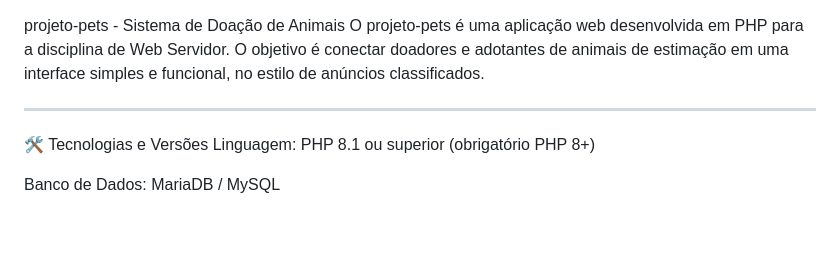
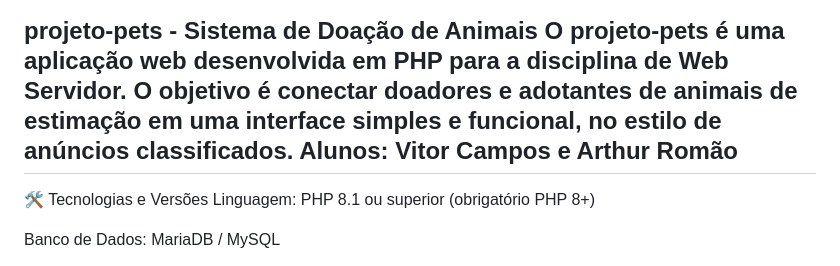
Before and after one commit to Trabalho-Web-Adocaode-Animais/projeto-pets, a Markdown page: README.md, the part around the change. Drawn GitHub-style; blank space fills up the shorter version.

Commit message:
Add student names to README
Added student names to the project description.

```diff
--- a/README.md
+++ b/README.md
@@ -1,7 +1,7 @@
 
 projeto-pets - Sistema de Doação de Animais
 O projeto-pets é uma aplicação web desenvolvida em PHP para a disciplina de Web Servidor. O objetivo é conectar doadores e adotantes de animais de estimação em uma interface simples e funcional, no estilo de anúncios classificados.
-
+Alunos: Vitor Campos e Arthur Romão
 ----------------------------------------------------------------
 
 🛠️ Tecnologias e Versões
```
